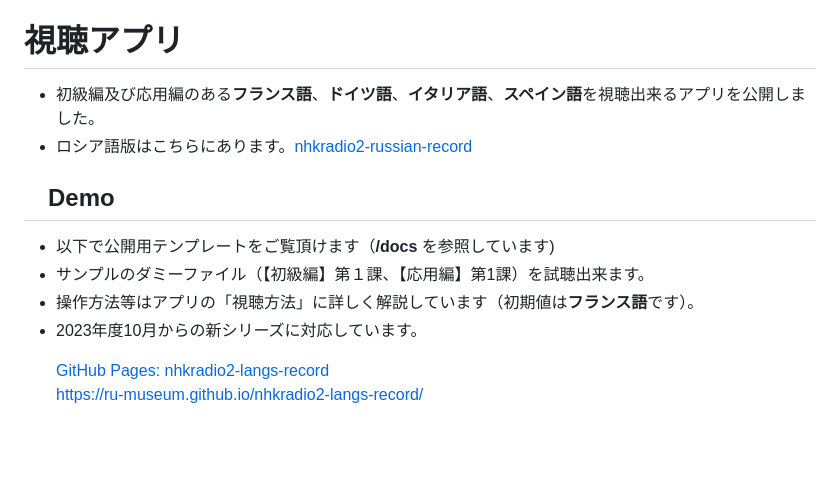
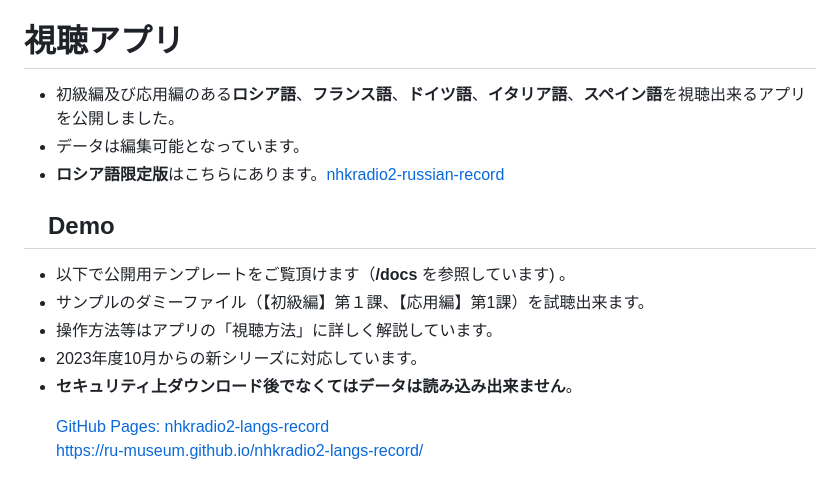
Before and after one commit to ru-museum/nhkradio2-langs-record, a Markdown page: README.md, the part around the change. GitHub-like rendering; blank space fills up the shorter version.

```diff
--- a/README.md
+++ b/README.md
@@ -223,14 +223,16 @@ REC_TIME="00:00:10"
 - 保存された **m4a** は音声データフォーマットであり、iTunes や通常のプレイヤーで視聴出来ます。
 
 # 視聴アプリ
-- 初級編及び応用編のある**フランス語**、**ドイツ語**、**イタリア語**、**スペイン語**を視聴出来るアプリを公開しました。
-- ロシア語版はこちらにあります。[nhkradio2-russian-record](https://github.com/ru-museum/nhkradio2-russian-record)
+- 初級編及び応用編のある**ロシア語**、**フランス語**、**ドイツ語**、**イタリア語**、**スペイン語**を視聴出来るアプリを公開しました。
+- データは編集可能となっています。
+- **ロシア語限定版**はこちらにあります。[nhkradio2-russian-record](https://github.com/ru-museum/nhkradio2-russian-record)
 
 ## 　Demo
-- 以下で公開用テンプレートをご覧頂けます（**/docs** を参照しています)
+- 以下で公開用テンプレートをご覧頂けます（**/docs** を参照しています) 。
 - サンプルのダミーファイル（【初級編】第１課、【応用編】第1課）を試聴出来ます。
-- 操作方法等はアプリの「視聴方法」に詳しく解説しています（初期値は**フランス語**です）。
+- 操作方法等はアプリの「視聴方法」に詳しく解説しています。
 - 2023年度10月からの新シリーズに対応しています。
+- **セキュリティ上ダウンロード後でなくてはデータは読み込み出来ません**。
 
 　　[GitHub Pages: nhkradio2-langs-record](https://ru-museum.github.io/nhkradio2-langs-record/)
 　　[https://ru-museum.github.io/nhkradio2-langs-record/](https://ru-museum.github.io/nhkradio2-langs-record/)
```
